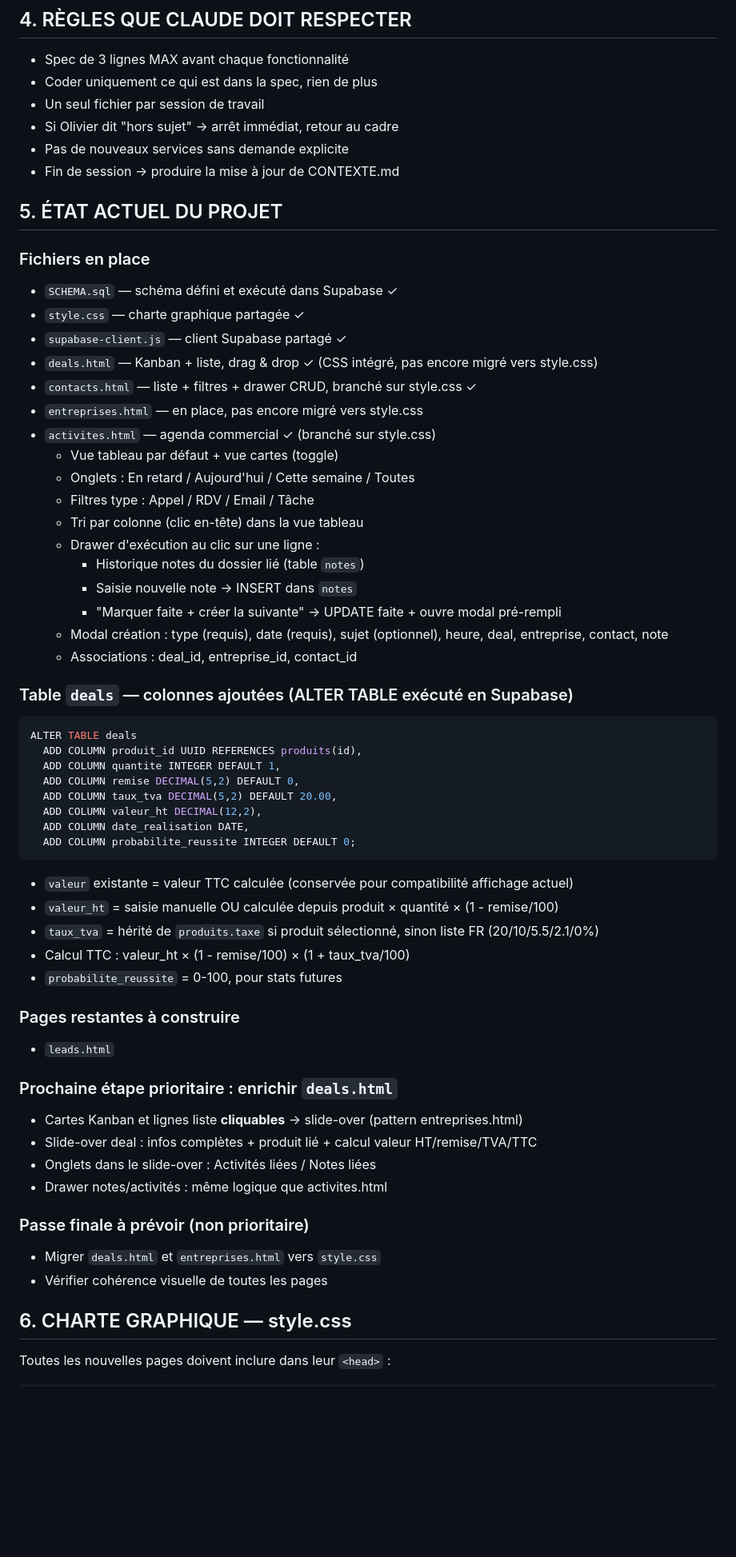
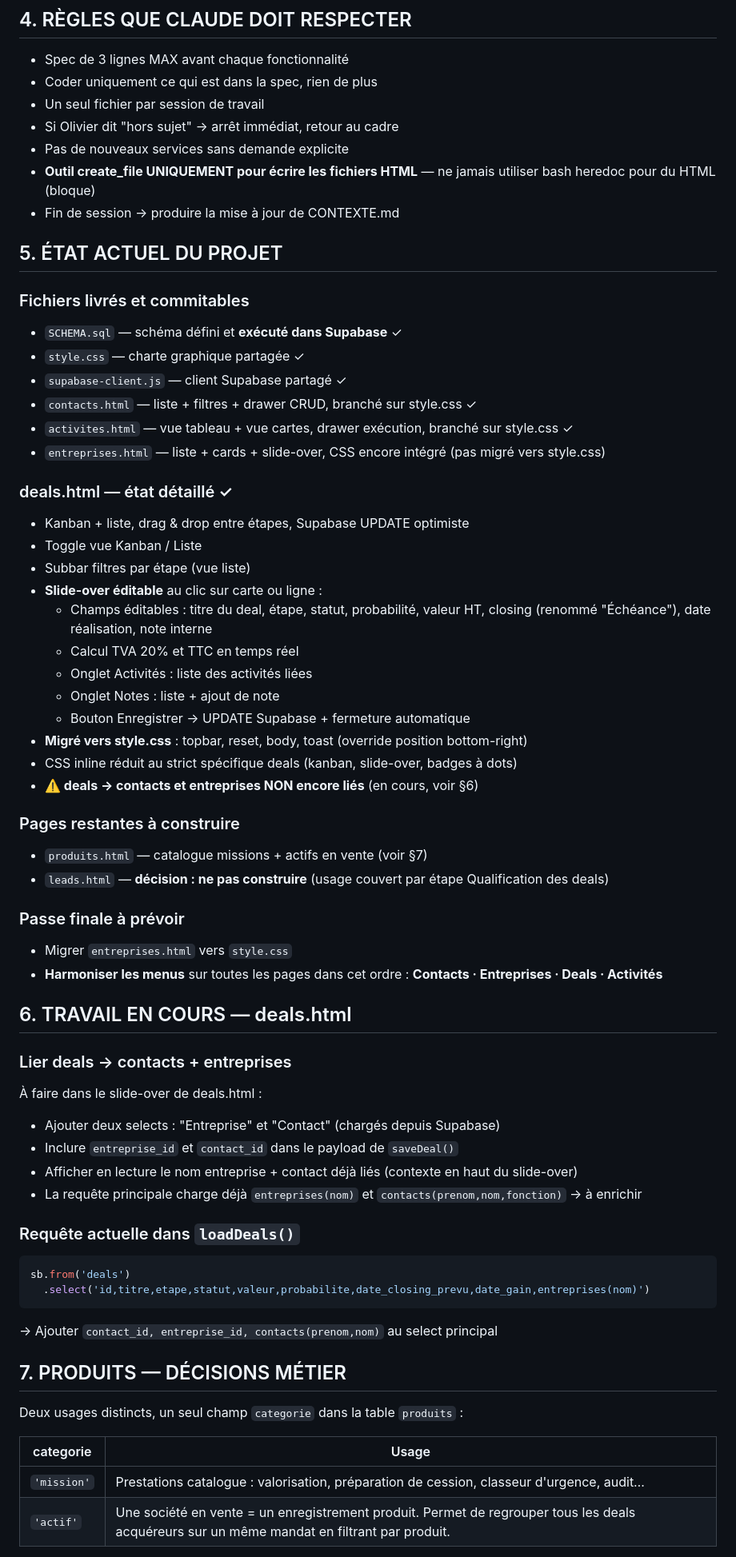
Before and after one commit to op516/erc-crm, a Markdown page: CONTEXTE.md, the part around one of its changes. Shown at 80% size. Rendered like a GitHub page; blank space fills up the shorter version.

````diff
--- a/CONTEXTE.md
+++ b/CONTEXTE.md
@@ -46,59 +56,63 @@ Stack identique à ComptaFlow — réutilisation directe.
 * Un seul fichier par session de travail
 * Si Olivier dit "hors sujet" → arrêt immédiat, retour au cadre
 * Pas de nouveaux services sans demande explicite
+* **Outil create_file UNIQUEMENT pour écrire les fichiers HTML** — ne jamais utiliser bash heredoc pour du HTML (bloque)
 * Fin de session → produire la mise à jour de CONTEXTE.md
 
 ## 5. ÉTAT ACTUEL DU PROJET
 
-### Fichiers en place
-* `SCHEMA.sql` — schéma défini et exécuté dans Supabase ✓
+### Fichiers livrés et commitables
+* `SCHEMA.sql` — schéma défini et **exécuté dans Supabase** ✓
 * `style.css` — charte graphique partagée ✓
 * `supabase-client.js` — client Supabase partagé ✓
-* `deals.html` — Kanban + liste, drag & drop ✓ (CSS intégré, pas encore migré vers style.css)
 * `contacts.html` — liste + filtres + drawer CRUD, branché sur style.css ✓
-* `entreprises.html` — en place, pas encore migré vers style.css
-* `activites.html` — agenda commercial ✓ (branché sur style.css)
-  - Vue tableau par défaut + vue cartes (toggle)
-  - Onglets : En retard / Aujourd'hui / Cette semaine / Toutes
-  - Filtres type : Appel / RDV / Email / Tâche
-  - Tri par colonne (clic en-tête) dans la vue tableau
-  - Drawer d'exécution au clic sur une ligne :
-    * Historique notes du dossier lié (table `notes`)
-    * Saisie nouvelle note → INSERT dans `notes`
-    * "Marquer faite + créer la suivante" → UPDATE faite + ouvre modal pré-rempli
-  - Modal création : type (requis), date (requis), sujet (optionnel), heure, deal, entreprise, contact, note
-  - Associations : deal_id, entreprise_id, contact_id
+* `activites.html` — vue tableau + vue cartes, drawer exécution, branché sur style.css ✓
+* `entreprises.html` — liste + cards + slide-over, CSS encore intégré (pas migré vers style.css)
 
-### Table `deals` — colonnes ajoutées (ALTER TABLE exécuté en Supabase)
-```sql
-ALTER TABLE deals
-  ADD COLUMN produit_id UUID REFERENCES produits(id),
-  ADD COLUMN quantite INTEGER DEFAULT 1,
-  ADD COLUMN remise DECIMAL(5,2) DEFAULT 0,
-  ADD COLUMN taux_tva DECIMAL(5,2) DEFAULT 20.00,
-  ADD COLUMN valeur_ht DECIMAL(12,2),
-  ADD COLUMN date_realisation DATE,
-  ADD COLUMN probabilite_reussite INTEGER DEFAULT 0;
-```
-- `valeur` existante = valeur TTC calculée (conservée pour compatibilité affichage actuel)
-- `valeur_ht` = saisie manuelle OU calculée depuis produit × quantité × (1 - remise/100)
-- `taux_tva` = hérité de `produits.taxe` si produit sélectionné, sinon liste FR (20/10/5.5/2.1/0%)
-- Calcul TTC : valeur_ht × (1 - remise/100) × (1 + taux_tva/100)
-- `probabilite_reussite` = 0-100, pour stats futures
+### deals.html — état détaillé ✓
+- Kanban + liste, drag & drop entre étapes, Supabase UPDATE optimiste
+- Toggle vue Kanban / Liste
+- Subbar filtres par étape (vue liste)
+- **Slide-over éditable** au clic sur carte ou ligne :
+  - Champs éditables : titre du deal, étape, statut, probabilité, valeur HT, closing (renommé "Échéance"), date réalisation, note interne
+  - Calcul TVA 20% et TTC en temps réel
+  - Onglet Activités : liste des activités liées
+  - Onglet Notes : liste + ajout de note
+  - Bouton Enregistrer → UPDATE Supabase + fermeture automatique
+- **Migré vers style.css** : topbar, reset, body, toast (override position bottom-right)
+- CSS inline réduit au strict spécifique deals (kanban, slide-over, badges à dots)
+- **⚠️ deals → contacts et entreprises NON encore liés** (en cours, voir §6)
 
 ### Pages restantes à construire
-* `leads.html`
+* `produits.html` — catalogue missions + actifs en vente (voir §7)
+* `leads.html` — **décision : ne pas construire** (usage couvert par étape Qualification des deals)
 
-### Prochaine étape prioritaire : enrichir `deals.html`
-- Cartes Kanban et lignes liste **cliquables** → slide-over (pattern entreprises.html)
-- Slide-over deal : infos complètes + produit lié + calcul valeur HT/remise/TVA/TTC
-- Onglets dans le slide-over : Activités liées / Notes liées
-- Drawer notes/activités : même logique que activites.html
+### Passe finale à prévoir
+* Migrer `entreprises.html` vers `style.css`
+* **Harmoniser les menus** sur toutes les pages dans cet ordre : **Contacts · Entreprises · Deals · Activités**
 
-### Passe finale à prévoir (non prioritaire)
-* Migrer `deals.html` et `entreprises.html` vers `style.css`
-* Vérifier cohérence visuelle de toutes les pages
+## 6. TRAVAIL EN COURS — deals.html
 
-## 6. CHARTE GRAPHIQUE — style.css
+### Lier deals → contacts + entreprises
+À faire dans le slide-over de deals.html :
+- Ajouter deux selects : "Entreprise" et "Contact" (chargés depuis Supabase)
+- Inclure `entreprise_id` et `contact_id` dans le payload de `saveDeal()`
+- Afficher en lecture le nom entreprise + contact déjà liés (contexte en haut du slide-over)
+- La requête principale charge déjà `entreprises(nom)` et `contacts(prenom,nom,fonction)` → à enrichir
 
-Toutes les nouvelles pages doivent inclure dans leur `<head>` :
+### Requête actuelle dans `loadDeals()`
+```js
+sb.from('deals')
+  .select('id,titre,etape,statut,valeur,probabilite,date_closing_prevu,date_gain,entreprises(nom)')
+```
+→ Ajouter `contact_id, entreprise_id, contacts(prenom,nom)` au select principal
+
+## 7. PRODUITS — DÉCISIONS MÉTIER
+
+Deux usages distincts, un seul champ `categorie` dans la table `produits` :
+
+| categorie | Usage |
+|-----------|-------|
+| `'mission'` | Prestations catalogue : valorisation, préparation de cession, classeur d'urgence, audit… |
+| `'actif'` | Une société en vente = un enregistrement produit. Permet de regrouper tous les deals acquéreurs sur un même mandat en filtrant par produit. |
+
````
Also changed, not shown: other parts of CONTEXTE.md (+43 -31 lines).
